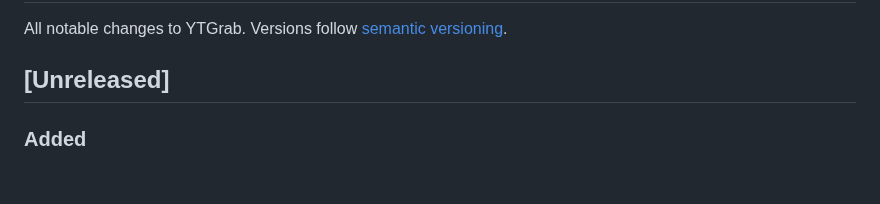
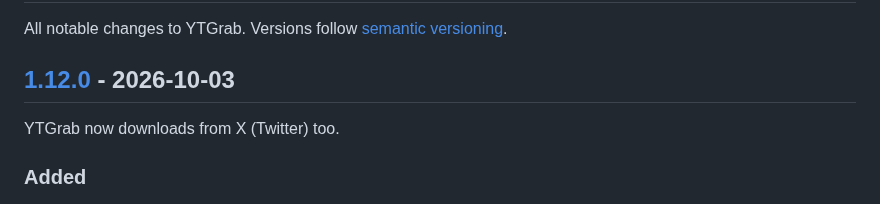
Before and after one commit to Sanoy24/ytgrab, a Markdown page: CHANGELOG.md, the part around one of its changes. Rendered like a GitHub page; blank space fills up the shorter version.

Commit message:
Prepare 1.12.0 changelog

```diff
--- a/CHANGELOG.md
+++ b/CHANGELOG.md
@@ -2,7 +2,9 @@
 
 All notable changes to YTGrab. Versions follow [semantic versioning](https://semver.org/).
 
-## [Unreleased]
+## [1.12.0] - 2026-10-03
+
+YTGrab now downloads from X (Twitter) too.
 
 ### Added
 
```
Also changed, not shown: other parts of CHANGELOG.md (+1 -0 lines).
